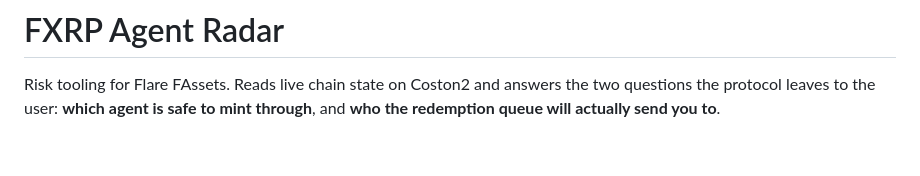
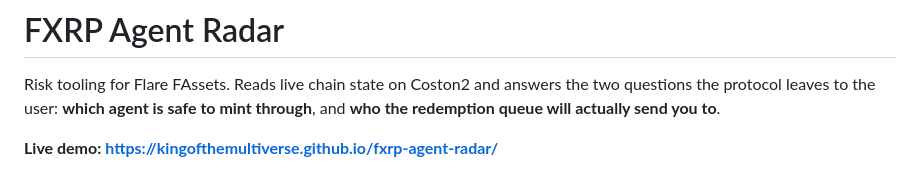
Before and after one commit to KingOfTheMultiverse/fxrp-agent-radar, a Markdown page: README.md, the part around the change. GitHub-like rendering; blank space fills up the shorter version.

Commit message:
docs: link the live dashboard

```diff
--- a/README.md
+++ b/README.md
@@ -3,6 +3,8 @@
 Risk tooling for Flare FAssets. Reads live chain state on Coston2 and answers the two
 questions the protocol leaves to the user: **which agent is safe to mint through**, and
 **who the redemption queue will actually send you to**.
+
+**Live demo: https://kingofthemultiverse.github.io/fxrp-agent-radar/**
 
 ![dashboard](web/shot-light.png)
 
```
